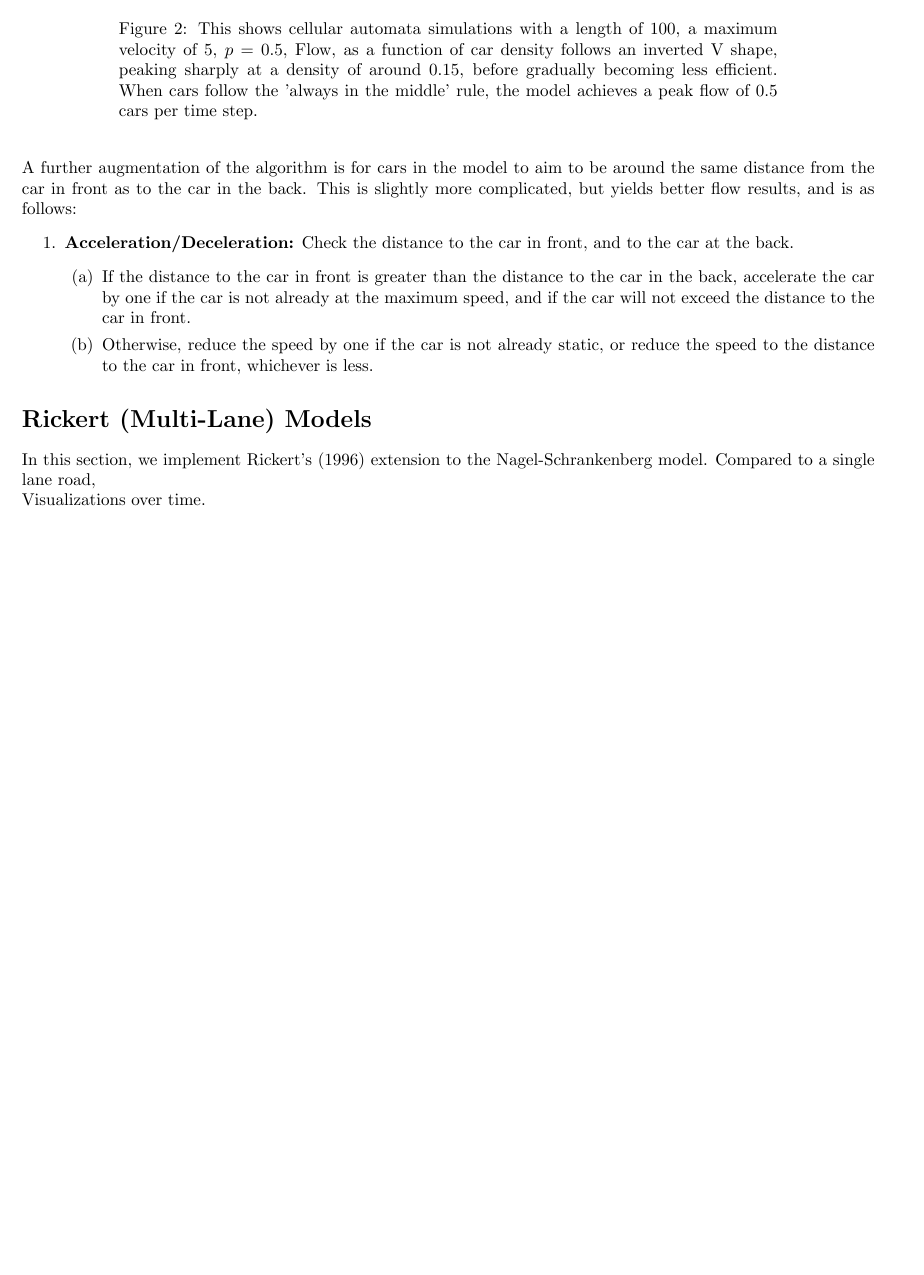
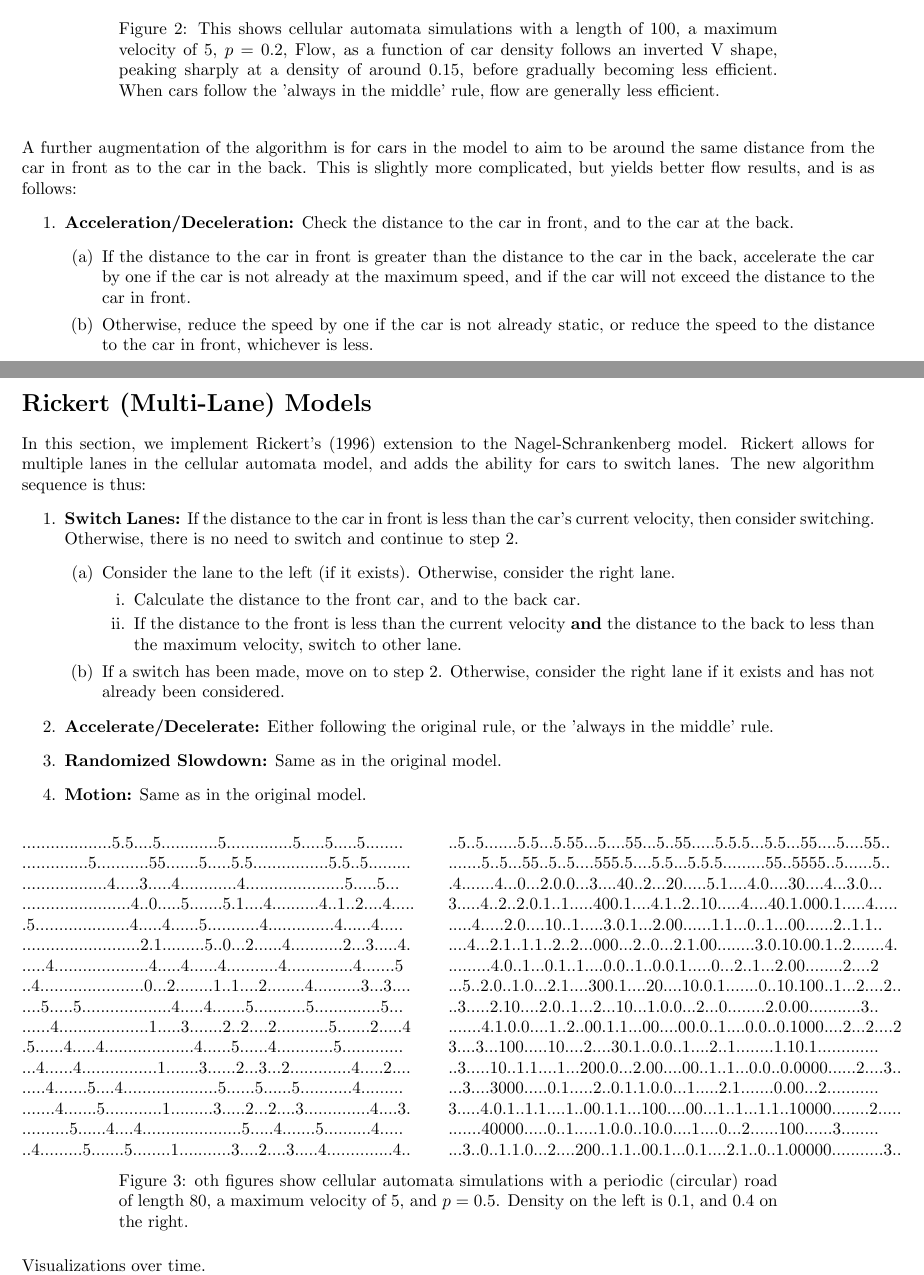
Before and after one commit to thetruejacob/CS166, a LaTeX document (Traffic Simulation/Nagel-Schrenkenberg.tex): part of page 2 of 4 before the commit and two parts of pages 2 and 3 of 5 after it, the two joined at a grey line, cut so that both start at the same text, the shorter picture padded with empty space. The pictures show the PDF file Traffic Simulation/Nagel-Schrenkenberg.pdf that the author committed with the source.

Commit message:
Plots and Multilane comparisons

```diff
--- a/Traffic Simulation/Nagel-Schrenkenberg.tex
+++ b/Traffic Simulation/Nagel-Schrenkenberg.tex
@@ -79,7 +88,7 @@ By convention, states of cars on the road are displayed between steps 3 and 4. A
 
 \end{minipage}
 
-\caption{Both figures show cellular automata simulations with a periodic (circular) road of length 80, a maximum velocity of 5, and $p = 0.5$. While cars slow down randomly. on the left, the sparsity of the open road prevents a traffic jam from forming. On the right, with identical parameters but on a denser road, cars within the jam slow down and prevent the jam from clearing. Instead, the jam slowly moves left throughout the simulation.}
+\caption{Both figures show cellular automata simulations with a periodic (circular) road of length 80, a maximum velocity of 5, and $p = 0.5$. While cars slow down randomly. on the left, the sparsity of the open road (0.03) prevents a traffic jam from forming. On the right, with identical parameters but on a denser road (0.1), cars within the jam slow down and prevent the jam from clearing. Instead, the jam slowly moves left throughout the simulation.}
 \end{figure}
 
 Nagel and Schrenkenberg used flow ---defined as the number of vehicles passing a reference point per unit of time--- to compare between various cellular automata models. Intuitively, a model with a very high density should have roads so congested that few cars can move freely through the reference point, and thus have low flow, while models with too low a density should also have very few cars moving through the point. Thus the density of maximum flow should lie somewhere in between.
@@ -88,7 +97,7 @@ Nagel and Schrenkenberg used flow ---defined as the number of vehicles passing a
 \begin{figure*}
 \centering
 \includegraphics[scale = 0.6]{middleorig.png}
-\caption{This shows cellular automata simulations with a length of 100, a maximum velocity of 5, $p = 0.5$, Flow, as a function of car density follows an inverted V shape, peaking sharply at a density of around 0.15, before gradually becoming less efficient. When cars follow the 'always in the middle' rule, the model achieves a peak flow of 0.5 cars per time step.}
+\caption{This shows cellular automata simulations with a length of 100, a maximum velocity of 5, $p = 0.2$, Flow, as a function of car density follows an inverted V shape, peaking sharply at a density of around 0.15, before gradually becoming less efficient. When cars follow the 'always in the middle' rule, flow are generally less efficient.}
 \end{figure*}
 %We are citing \cite{nagel1992cellular}.
 
@@ -110,14 +119,100 @@ A further augmentation of the algorithm is for cars in the model to aim to be ar
 
 %Following the Nagel-Schrenkberg model (1992), we see...
 
+\newpage
 \section*{Rickert (Multi-Lane) Models}
 
-In this section, we implement Rickert's (1996) extension to the Nagel-Schrankenberg model. Compared to a single lane road,
+In this section, we implement Rickert's (1996) extension to the Nagel-Schrankenberg model. Rickert allows for multiple lanes in the cellular automata model, and adds the ability for cars to switch lanes. The new algorithm sequence is thus:
+\begin{enumerate}
+\item \textbf{Switch Lanes:} If the distance to the car in front is less than the car's current velocity, then consider switching. Otherwise, there is no need to switch and continue to step 2.
+\begin{enumerate}
+	\item Consider the lane to the left (if it exists). Otherwise, consider the right lane.
+	\begin{enumerate}
+	\item Calculate the distance to the front car, and to the back car.
+	\item If the distance to the front is less than the current velocity \textbf{and} the distance to the back to less than the maximum velocity, switch to other lane.
+	\end{enumerate}
+	\item If a switch has been made, move on to step 2. Otherwise, consider the right lane if it exists and has not already been considered.
+\end{enumerate}
+\item \textbf{Accelerate/Decelerate:} Either following the original rule, or the 'always in the middle' rule.
+\item \textbf{Randomized Slowdown:} Same as in the original model.
+\item \textbf{Motion:} Same as in the original model.
+\end{enumerate}
+
+\begin{figure}[h]
+\centering
+\begin{minipage}[t]{.5\textwidth}
+\raggedright
+...................5.5....5............5..............5.....5.....5........
+..............5...........55.......5.....5.5................5.5..5.........
+
+..................4.....3.....4............4.....................5.....5...
+.......................4..0.....5.......5.1....4..........4..1..2....4.....
+
+.5....................4.....4......5...........4..............4......4.....
+.........................2.1.........5..0...2......4...........2...3.....4.
+
+.....4....................4.....4......4...........4..............4.......5
+..4......................0...2........1..1....2........4..........3...3....
+
+....5.....5...................4.....4.......5...........5..............5...
+......4...................1.....3.......2..2....2...........5.......2.....4
+
+.5......4.....4...................4......5......4............5.............
+...4......4................1.......3......2...3...2.............4.....2....
+
+.....4.......5....4....................5......5......5...........4.........
+.......4.......5............1.........3.....2...2....3..............4....3.
+
+..........5......4....4.....................5.....4.......5..........4.....
+..4.........5.......5........1...........3....2....3.....4..............4..
+
+
+
+\end{minipage}% <---------------- Note the use of "%"
+\begin{minipage}[t]{.5\textwidth}
+\raggedleft
+..5..5.......5.5...5.55...5....55...5..55.....5.5.5...5.5...55....5....55..
+.......5..5...55..5..5....555.5....5.5...5.5.5.........55..5555..5......5..
+
+.4.......4...0...2.0.0...3....40..2...20.....5.1....4.0....30....4...3.0...
+3.....4..2..2.0.1..1.....400.1....4.1..2..10.....4....40.1.000.1.....4.....
+
+.....4.....2.0....10..1.....3.0.1...2.00......1.1...0..1...00......2..1.1..
+....4...2.1..1.1..2..2...000...2..0...2.1.00........3.0.10.00.1..2.......4.
+
+.........4.0..1...0.1..1....0.0..1..0.0.1.....0...2..1...2.00........2....2
+...5..2.0..1.0...2.1....300.1....20....10.0.1.......0..10.100..1...2....2..
+
+..3.....2.10....2.0..1...2...10...1.0.0...2...0........2.0.00...........3..
+.......4.1.0.0....1..2..00.1.1...00....00.0..1....0.0..0.1000....2...2....2
+
+3....3...100.....10....2....30.1..0.0..1....2..1........1.10.1.............
+..3.....10..1.1....1...200.0...2.00....00..1..1...0.0..0.0000......2....3..
+
+...3....3000.....0.1.....2..0.1.1.0.0...1.....2.1.......0.00...2...........
+3.....4.0.1..1.1....1..00.1.1...100....00...1..1...1.1..10000........2.....
+
+.......40000.....0..1.....1.0.0..10.0....1....0...2......100......3........
+...3..0..1.1.0...2....200..1.1..00.1...0.1....2.1..0..1.00000...........3..
+\end{minipage}
+
+\caption{oth figures show cellular automata simulations with a periodic (circular) road of length 80, a maximum velocity of 5, and $p = 0.5$. Density on the left is $0.1$, and 0.4 on the right.}
+\end{figure}
+
+
+
+
+
+
+
+
+
 
 Visualizations over time.
 
 Analyze how much more traffic can flow through a multilane compared to a single lane model (Plot), latexify
 \section*{Model Comparison}
+When considering traffic at
 
 
 How applicable is the model to Buenos Aires?
```
Also changed, not shown: Traffic Simulation/Nagel-Schrenkenberg.pdf, Traffic Simulation/middleflow.png, Traffic Simulation/middleorig.png, Traffic Simulation/vehicleflow.png, Traffic Simulation/Nagel-Schrenkenberg.tex (9 more changed lines), 2 other files.
